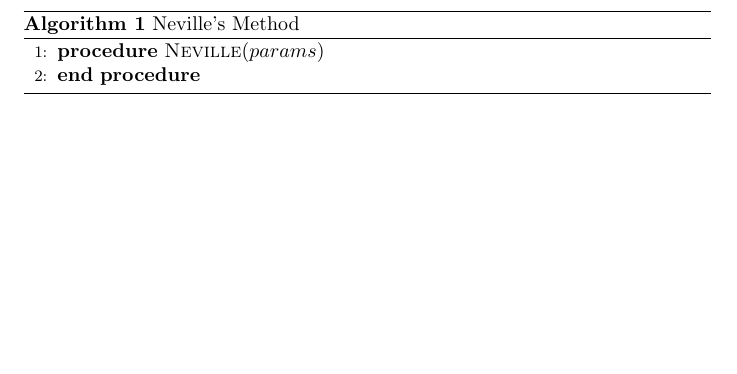
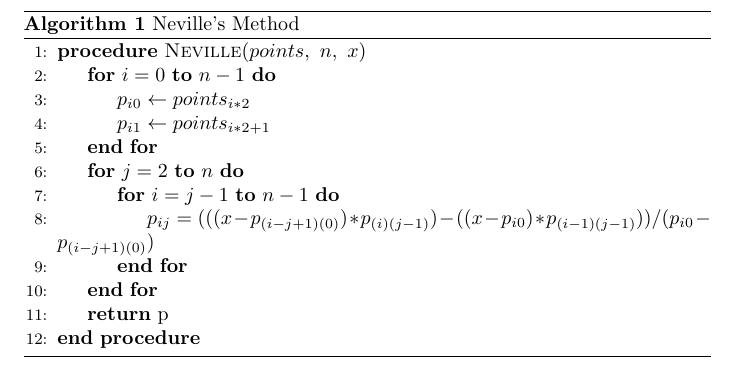
Before and after one commit to ivancardenas/numerical-analysis, a LaTeX document (interpolation/nevilles_method.tex): part of the page, cut so that both start at the same text, the shorter picture padded with empty space. Compiled offline with pdfLaTeX.

Commit message:
Neville's Method

```diff
--- a/interpolation/nevilles_method.tex
+++ b/interpolation/nevilles_method.tex
@@ -8,8 +8,19 @@
   \begin{algorithm}
     \caption{Neville's Method}
     \begin{algorithmic}[1]
-      \Procedure{Neville}{$params$}
-
+      \Procedure{Neville}{$points,\ n,\ x$}
+      \For {$i = 0$ \textbf{to} $n - 1$}
+        \State $p_{i0} \gets points_{i * 2}$
+        \State $p_{i1} \gets points_{i * 2 + 1}$
+      \EndFor
+      \For {$j = 2$ \textbf{to} $n$}
+        \For {$i = j - 1$ \textbf{to} $n - 1$}
+          \State $p_{ij} = (((x - p_{(i - j + 1)(0)}) * p_{(i)(j - 1)}) -
+                        ((x - p_{i0}) * p_{(i - 1)(j - 1)}))
+                        / (p_{i0} - p_{(i - j + 1)(0)})$
+        \EndFor
+      \EndFor
+      \State \textbf{return} p
       \EndProcedure
     \end{algorithmic}
   \end{algorithm}
```
